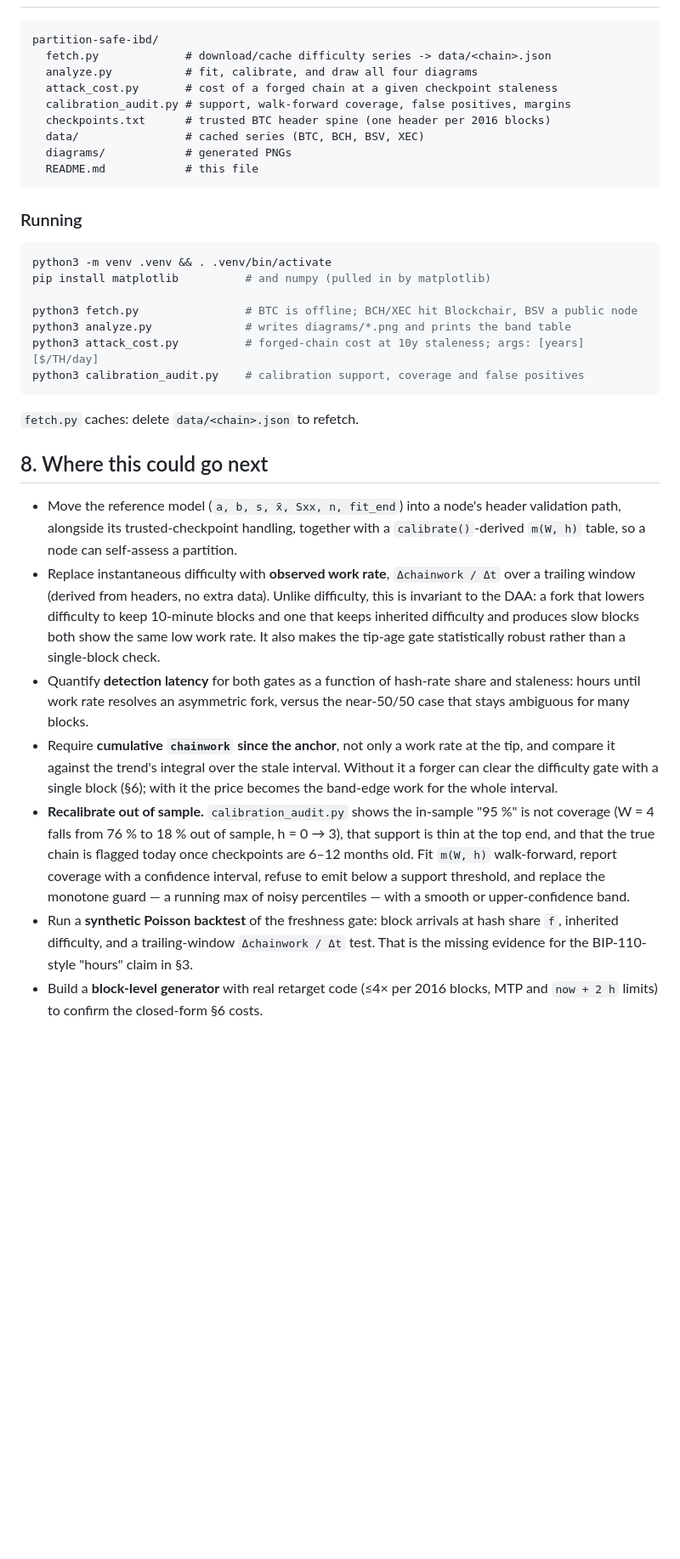
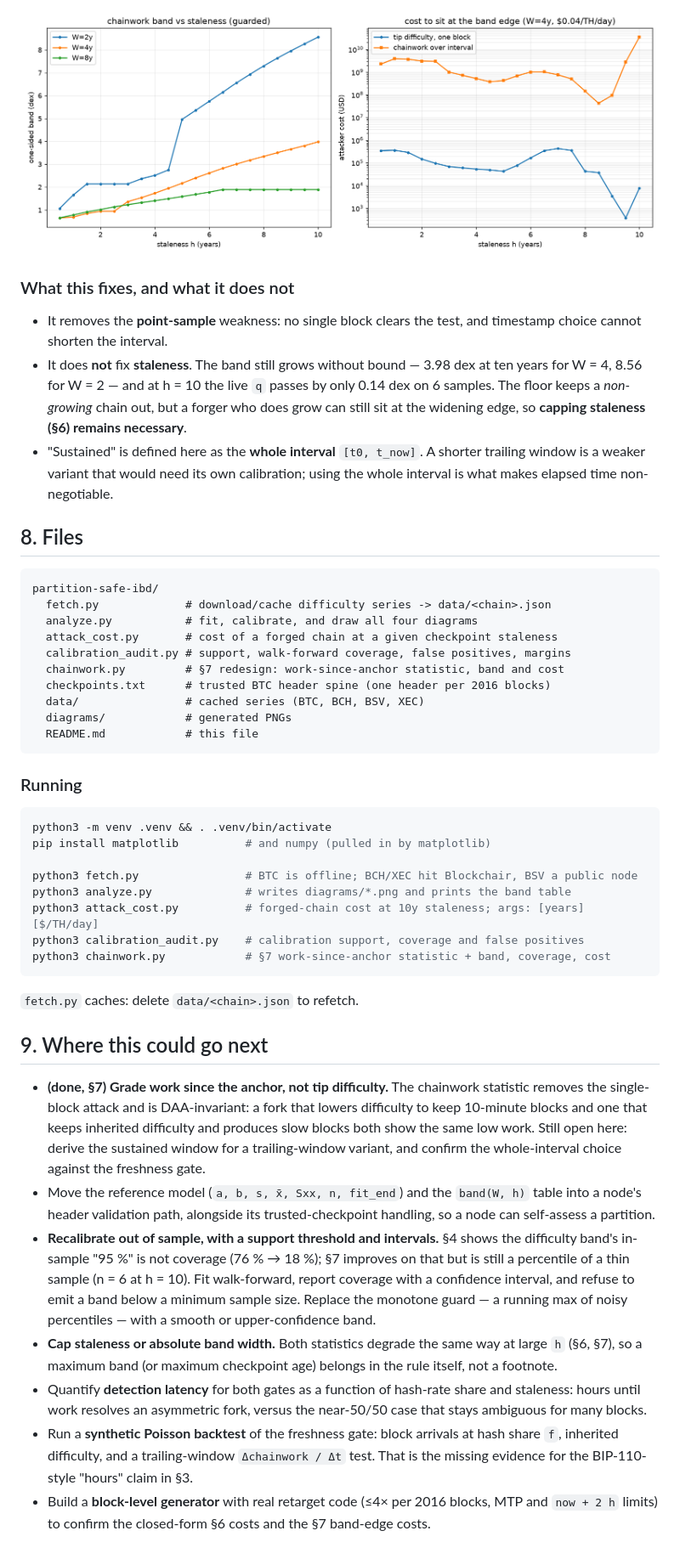
Before and after one commit to Nuhvi/partition-safe-ibd, a Markdown page: README.md, the part around one of its changes. Shown at 85% size. Drawn GitHub-style; pictures changed too: diagrams/chainwork_band.png (added); blank space fills up the shorter version.

Commit message:
try chainwork instead of difficulty

````diff
--- a/README.md
+++ b/README.md
@@ -354,3 +415,19 @@ fresh — and its price is the band.
+![chainwork](diagrams/chainwork_band.png)
+
+### What this fixes, and what it does not
+
+* It removes the **point-sample** weakness: no single block clears the test, and
+  timestamp choice cannot shorten the interval.
+* It does **not** fix **staleness**.  The band still grows without bound — 3.98
+  dex at ten years for W = 4, 8.56 for W = 2 — and at h = 10 the live `q` passes
+  by only 0.14 dex on 6 samples.  The floor keeps a *non-growing* chain out, but a
+  forger who does grow can still sit at the widening edge, so **capping staleness
+  (§6) remains necessary**.
+* "Sustained" is defined here as the **whole interval** `[t0, t_now]`.  A shorter
+  trailing window is a weaker variant that would need its own calibration; using
+  the whole interval is what makes elapsed time non-negotiable.
+
+## 8. Files
 
 ```
 partition-safe-ibd/
@@ -358,6 +435,7 @@ partition-safe-ibd/
   analyze.py           # fit, calibrate, and draw all four diagrams
   attack_cost.py       # cost of a forged chain at a given checkpoint staleness
   calibration_audit.py # support, walk-forward coverage, false positives, margins
+  chainwork.py         # §7 redesign: work-since-anchor statistic, band and cost
   checkpoints.txt      # trusted BTC header spine (one header per 2016 blocks)
   data/                # cached series (BTC, BCH, BSV, XEC)
   diagrams/            # generated PNGs
@@ -374,37 +452,38 @@ python3 fetch.py                # BTC is offline; BCH/XEC hit Blockchair, BSV a
 python3 analyze.py              # writes diagrams/*.png and prints the band table
 python3 attack_cost.py          # forged-chain cost at 10y staleness; args: [years] [$/TH/day]
 python3 calibration_audit.py    # calibration support, coverage and false positives
+python3 chainwork.py            # §7 work-since-anchor statistic + band, coverage, cost
 ```
 
 `fetch.py` caches: delete `data/<chain>.json` to refetch.
 
-## 8. Where this could go next
+## 9. Where this could go next
 
-* Move the reference model (`a, b, s, x̄, Sxx, n, fit_end`) into a node's header
-  validation path, alongside its trusted-checkpoint handling, together with a
-  `calibrate()`-derived `m(W, h)` table, so a node can self-assess a partition.
-* Replace instantaneous difficulty with **observed work rate**,
-  `Δchainwork / Δt` over a trailing window (derived from headers, no extra data).
-  Unlike difficulty, this is invariant to the DAA: a fork that lowers difficulty
-  to keep 10-minute blocks and one that keeps inherited difficulty and produces
-  slow blocks both show the same low work rate.  It also makes the tip-age gate
-  statistically robust rather than a single-block check.
+* **(done, §7) Grade work since the anchor, not tip difficulty.**  The chainwork
+  statistic removes the single-block attack and is DAA-invariant: a fork that
+  lowers difficulty to keep 10-minute blocks and one that keeps inherited
+  difficulty and produces slow blocks both show the same low work.  Still open
+  here: derive the sustained window for a trailing-window variant, and confirm
+  the whole-interval choice against the freshness gate.
+* Move the reference model (`a, b, s, x̄, Sxx, n, fit_end`) and the `band(W, h)`
+  table into a node's header validation path, alongside its trusted-checkpoint
+  handling, so a node can self-assess a partition.
+* **Recalibrate out of sample, with a support threshold and intervals.**  §4
+  shows the difficulty band's in-sample "95 %" is not coverage (76 % → 18 %);
+  §7 improves on that but is still a percentile of a thin sample (n = 6 at
+  h = 10).  Fit walk-forward, report coverage with a confidence interval, and
+  refuse to emit a band below a minimum sample size.  Replace the monotone
+  guard — a running max of noisy percentiles — with a smooth or
+  upper-confidence band.
+* **Cap staleness or absolute band width.**  Both statistics degrade the same
+  way at large `h` (§6, §7), so a maximum band (or maximum checkpoint age)
+  belongs in the rule itself, not a footnote.
 * Quantify **detection latency** for both gates as a function of hash-rate share
-  and staleness: hours until work rate resolves an asymmetric fork, versus the
+  and staleness: hours until work resolves an asymmetric fork, versus the
   near-50/50 case that stays ambiguous for many blocks.
-* Require **cumulative `chainwork` since the anchor**, not only a work rate at
-  the tip, and compare it against the trend's integral over the stale interval.
-  Without it a forger can clear the difficulty gate with a single block (§6);
-  with it the price becomes the band-edge work for the whole interval.
-* **Recalibrate out of sample.**  `calibration_audit.py` shows the in-sample "95 %"
-  is not coverage (W = 4 falls from 76 % to 18 % out of sample, h = 0 → 3), that
-  support is thin at the top end, and that the true chain is flagged today once
-  checkpoints are 6–12 months old.  Fit `m(W, h)` walk-forward, report coverage
-  with a confidence interval, refuse to emit below a support threshold, and
-  replace the monotone guard — a running max of noisy percentiles — with a
-  smooth or upper-confidence band.
 * Run a **synthetic Poisson backtest** of the freshness gate: block arrivals at
   hash share `f`, inherited difficulty, and a trailing-window `Δchainwork / Δt`
   test.  That is the missing evidence for the BIP-110-style "hours" claim in §3.
 * Build a **block-level generator** with real retarget code (≤4× per 2016 blocks,
-  MTP and `now + 2 h` limits) to confirm the closed-form §6 costs.
+  MTP and `now + 2 h` limits) to confirm the closed-form §6 costs and the §7
+  band-edge costs.
````
Also changed, not shown: other parts of README.md (+63 -2 lines), 1 other file.
